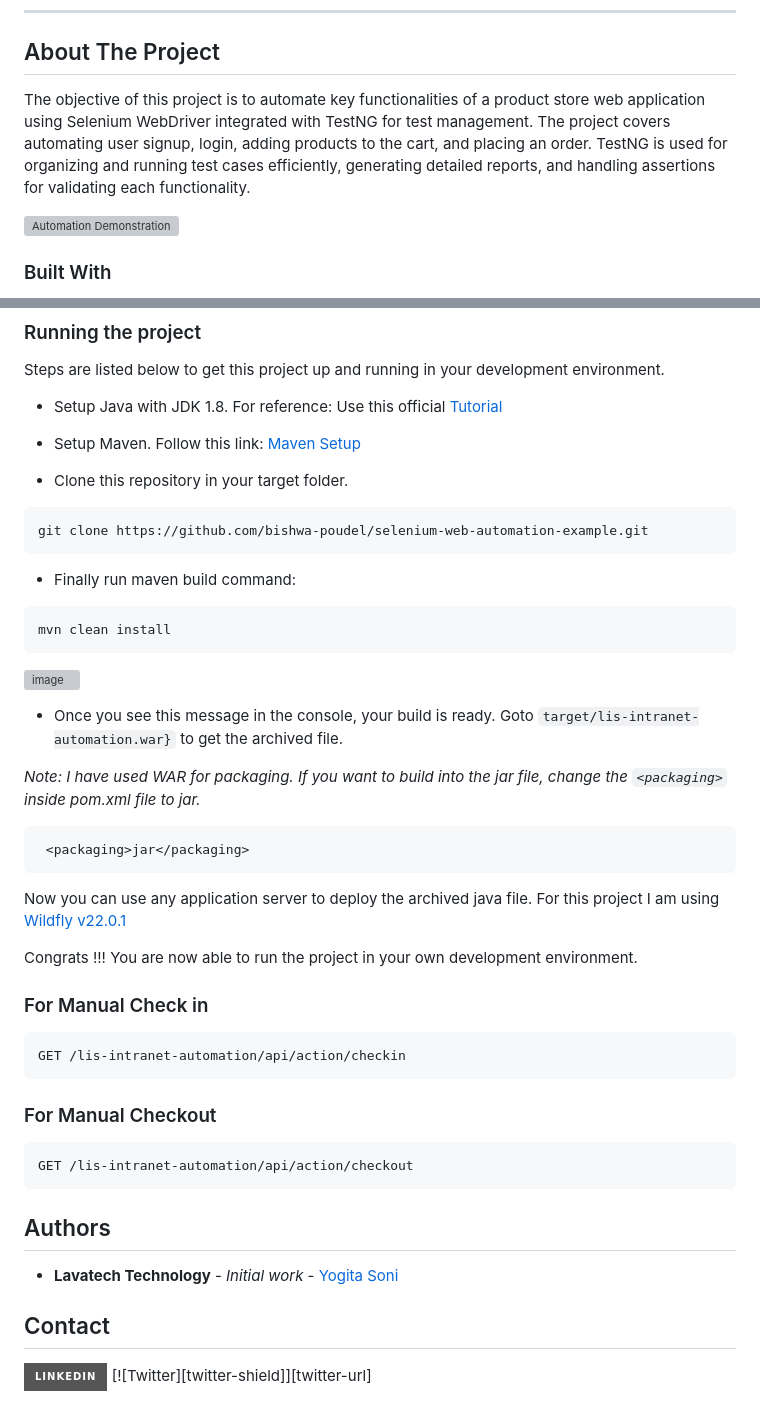
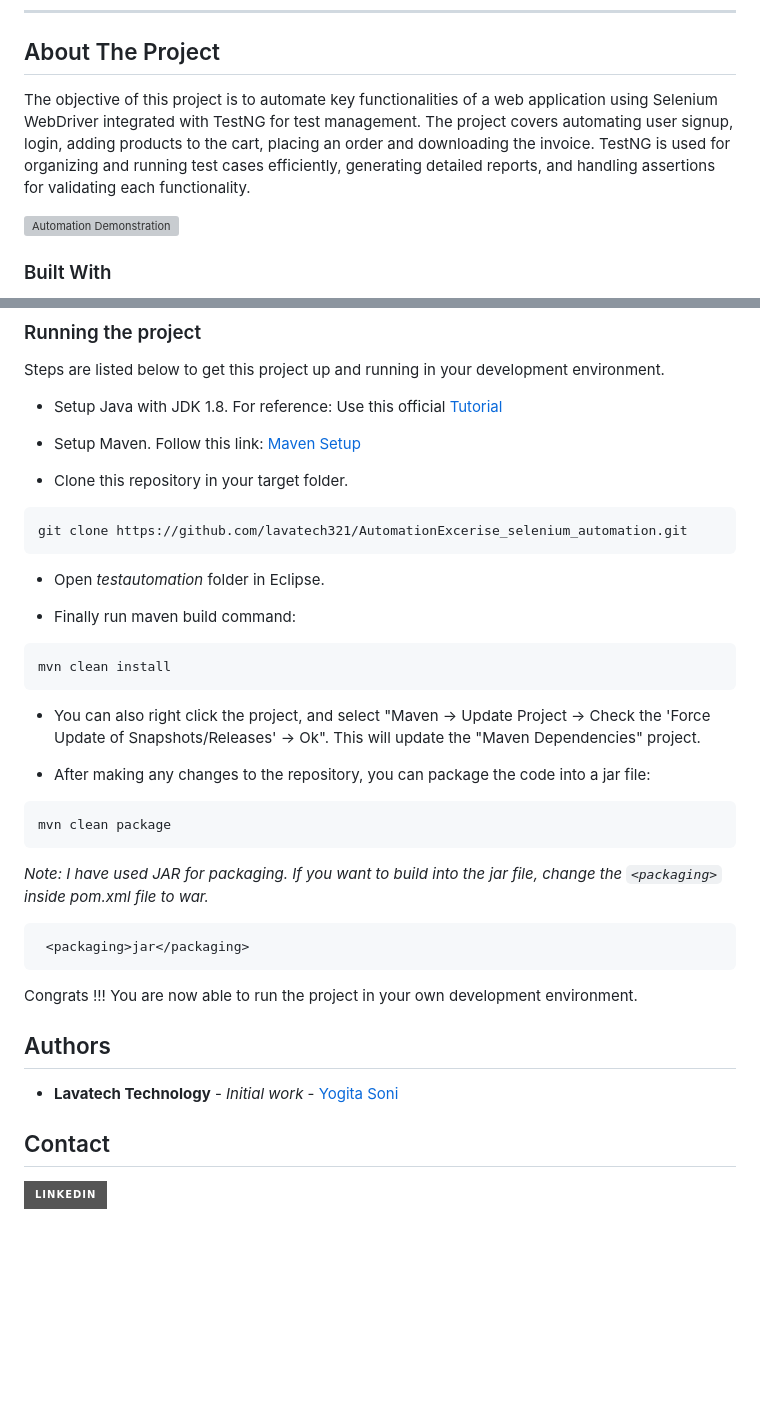
Before and after one commit to shahista-Chaudhari/AutomationExcerise_selenium_automation, a Markdown page: README.md, 2 parts joined by grey strips. Drawn GitHub-style; badges without logos; blank space fills up the shorter version; grey boxes are pictures that could not be loaded.

````diff
--- a/README.md
+++ b/README.md
@@ -20,10 +20,9 @@
 <!-- ABOUT THE PROJECT -->
 
 ## About The Project
-The objective of this project is to automate key functionalities of a product store web application using Selenium WebDriver integrated with TestNG for test management. The project covers automating user signup, login, adding products to the cart, and placing an order. TestNG is used for organizing and running test cases efficiently, generating detailed reports, and handling assertions for validating each functionality.
+The objective of this project is to automate key functionalities of a web application using Selenium WebDriver integrated with TestNG for test management. The project covers automating user signup, login, adding products to the cart, placing an order and downloading the invoice. TestNG is used for organizing and running test cases efficiently, generating detailed reports, and handling assertions for validating each functionality.
 
 ![Automation Demonstration](./demo.gif)
-
 
 ### Built With
 * [Java 8](https://www.oracle.com/java/technologies/javase/javase-jdk8-downloads.html) as programming language
@@ -46,8 +45,10 @@ Steps are listed below to get this project up and running in your development en
 
 * Clone this repository in your target folder.
 ```
-git clone https://github.com/bishwa-poudel/selenium-web-automation-example.git
+git clone https://github.com/lavatech321/AutomationExcerise_selenium_automation.git
 ```
+
+* Open _testautomation_ folder in Eclipse.
 
 * Finally run maven build command:
 
@@ -55,38 +56,29 @@ git clone https://github.com/bishwa-poudel/selenium-web-automation-example.git
 mvn clean install
 ```
 
-![image](https://user-images.githubusercontent.com/16562819/108626213-270c9b80-7477-11eb-8988-d36f9f60f0fc.png)
+* You can also right click the project, and select "Maven -> Update Project -> Check the 'Force Update of Snapshots/Releases' -> Ok". This will update the "Maven Dependencies" project.
 
-* Once you see this message in the console, your build is ready. Goto `target/lis-intranet-automation.war}` to get the archived file.
+* After making any changes to the repository, you can package the code into a jar file:
 
-_Note: I have used WAR for packaging. If you want to build into the jar file, change the `<packaging>` inside pom.xml file to jar._
+```
+mvn clean package
+```
+
+_Note: I have used JAR for packaging. If you want to build into the jar file, change the `<packaging>` inside pom.xml file to war._
 
 ```
  <packaging>jar</packaging>
 ```
 
-Now you can use any application server to deploy the archived java file. For this project I am using [Wildfly v22.0.1](https://www.wildfly.org/)
-
 Congrats !!! You are now able to run the project in your own development environment.
-
-### For Manual Check in
-```http
-GET /lis-intranet-automation/api/action/checkin
-```
-
-### For Manual Checkout
-```http
-GET /lis-intranet-automation/api/action/checkout
-```
 
 ## Authors
 
 * **Lavatech Technology** - *Initial work* - [Yogita Soni](https://github.com/lavatech321)
 
 ## Contact
-[![LinkedIn][linkedin-shield]][linkedin-url] [![Twitter][twitter-shield]][twitter-url]
+[![LinkedIn][linkedin-shield]][linkedin-url]
 
 <!-- MARKDOWN LINKS & IMAGES -->
 <!-- https://www.markdownguide.org/basic-syntax/#reference-style-links -->
-
 [linkedin-shield]: https://img.shields.io/badge/-LinkedIn-black.svg?style=for-the-badge&logo=linkedin&colorB=555
````
Also changed, not shown: other parts of README.md (+2 -2 lines).
